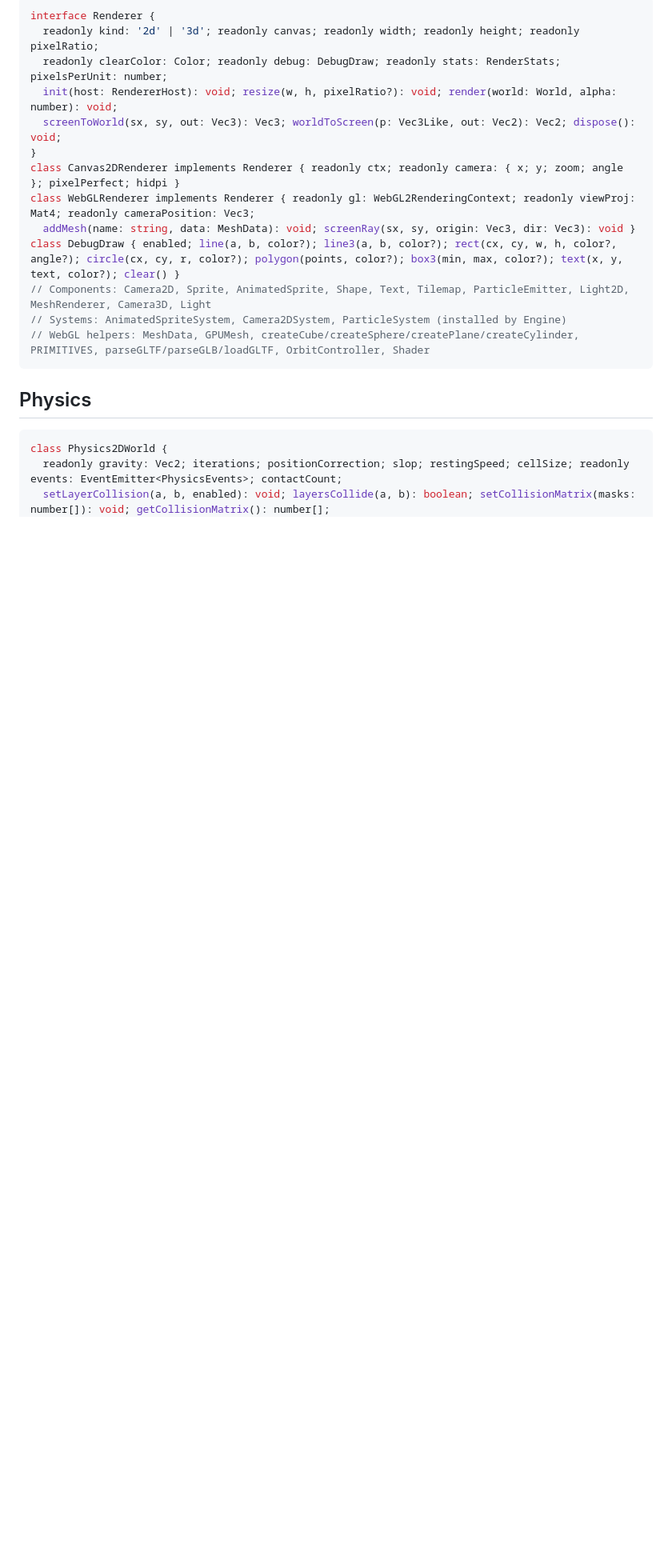
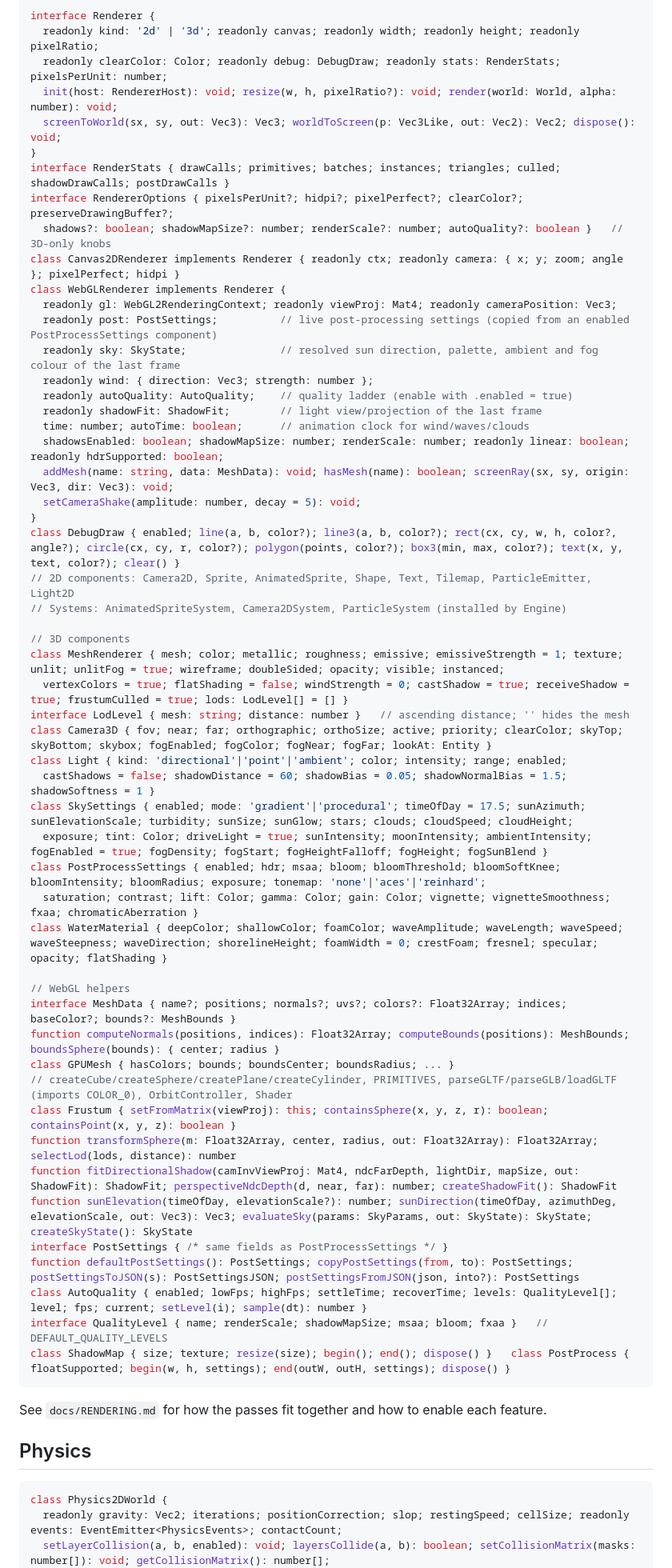
Before and after one commit to imagine-os/slack-game-engine, a Markdown page: docs/API.md, the part around the change. Shown at 80% size. Drawn GitHub-style; blank space fills up the shorter version.

````diff
--- a/docs/API.md
+++ b/docs/API.md
@@ -183,14 +183,56 @@ interface Renderer {
   init(host: RendererHost): void; resize(w, h, pixelRatio?): void; render(world: World, alpha: number): void;
   screenToWorld(sx, sy, out: Vec3): Vec3; worldToScreen(p: Vec3Like, out: Vec2): Vec2; dispose(): void;
 }
+interface RenderStats { drawCalls; primitives; batches; instances; triangles; culled; shadowDrawCalls; postDrawCalls }
+interface RendererOptions { pixelsPerUnit?; hidpi?; pixelPerfect?; clearColor?; preserveDrawingBuffer?;
+  shadows?: boolean; shadowMapSize?: number; renderScale?: number; autoQuality?: boolean }   // 3D-only knobs
 class Canvas2DRenderer implements Renderer { readonly ctx; readonly camera: { x; y; zoom; angle }; pixelPerfect; hidpi }
-class WebGLRenderer implements Renderer { readonly gl: WebGL2RenderingContext; readonly viewProj: Mat4; readonly cameraPosition: Vec3;
-  addMesh(name: string, data: MeshData): void; screenRay(sx, sy, origin: Vec3, dir: Vec3): void }
+class WebGLRenderer implements Renderer {
+  readonly gl: WebGL2RenderingContext; readonly viewProj: Mat4; readonly cameraPosition: Vec3;
+  readonly post: PostSettings;          // live post-processing settings (copied from an enabled PostProcessSettings component)
+  readonly sky: SkyState;               // resolved sun direction, palette, ambient and fog colour of the last frame
+  readonly wind: { direction: Vec3; strength: number };
+  readonly autoQuality: AutoQuality;    // quality ladder (enable with .enabled = true)
+  readonly shadowFit: ShadowFit;        // light view/projection of the last frame
+  time: number; autoTime: boolean;      // animation clock for wind/waves/clouds
+  shadowsEnabled: boolean; shadowMapSize: number; renderScale: number; readonly linear: boolean; readonly hdrSupported: boolean;
+  addMesh(name: string, data: MeshData): void; hasMesh(name): boolean; screenRay(sx, sy, origin: Vec3, dir: Vec3): void;
+  setCameraShake(amplitude: number, decay = 5): void;
+}
 class DebugDraw { enabled; line(a, b, color?); line3(a, b, color?); rect(cx, cy, w, h, color?, angle?); circle(cx, cy, r, color?); polygon(points, color?); box3(min, max, color?); text(x, y, text, color?); clear() }
-// Components: Camera2D, Sprite, AnimatedSprite, Shape, Text, Tilemap, ParticleEmitter, Light2D, MeshRenderer, Camera3D, Light
+// 2D components: Camera2D, Sprite, AnimatedSprite, Shape, Text, Tilemap, ParticleEmitter, Light2D
 // Systems: AnimatedSpriteSystem, Camera2DSystem, ParticleSystem (installed by Engine)
-// WebGL helpers: MeshData, GPUMesh, createCube/createSphere/createPlane/createCylinder, PRIMITIVES, parseGLTF/parseGLB/loadGLTF, OrbitController, Shader
+
+// 3D components
+class MeshRenderer { mesh; color; metallic; roughness; emissive; emissiveStrength = 1; texture; unlit; unlitFog = true; wireframe; doubleSided; opacity; visible; instanced;
+  vertexColors = true; flatShading = false; windStrength = 0; castShadow = true; receiveShadow = true; frustumCulled = true; lods: LodLevel[] = [] }
+interface LodLevel { mesh: string; distance: number }   // ascending distance; '' hides the mesh
+class Camera3D { fov; near; far; orthographic; orthoSize; active; priority; clearColor; skyTop; skyBottom; skybox; fogEnabled; fogColor; fogNear; fogFar; lookAt: Entity }
+class Light { kind: 'directional'|'point'|'ambient'; color; intensity; range; enabled;
+  castShadows = false; shadowDistance = 60; shadowBias = 0.05; shadowNormalBias = 1.5; shadowSoftness = 1 }
+class SkySettings { enabled; mode: 'gradient'|'procedural'; timeOfDay = 17.5; sunAzimuth; sunElevationScale; turbidity; sunSize; sunGlow; stars; clouds; cloudSpeed; cloudHeight;
+  exposure; tint: Color; driveLight = true; sunIntensity; moonIntensity; ambientIntensity; fogEnabled = true; fogDensity; fogStart; fogHeightFalloff; fogHeight; fogSunBlend }
+class PostProcessSettings { enabled; hdr; msaa; bloom; bloomThreshold; bloomSoftKnee; bloomIntensity; bloomRadius; exposure; tonemap: 'none'|'aces'|'reinhard';
+  saturation; contrast; lift: Color; gamma: Color; gain: Color; vignette; vignetteSmoothness; fxaa; chromaticAberration }
+class WaterMaterial { deepColor; shallowColor; foamColor; waveAmplitude; waveLength; waveSpeed; waveSteepness; waveDirection; shorelineHeight; foamWidth = 0; crestFoam; fresnel; specular; opacity; flatShading }
+
+// WebGL helpers
+interface MeshData { name?; positions; normals?; uvs?; colors?: Float32Array; indices; baseColor?; bounds?: MeshBounds }
+function computeNormals(positions, indices): Float32Array; computeBounds(positions): MeshBounds; boundsSphere(bounds): { center; radius }
+class GPUMesh { hasColors; bounds; boundsCenter; boundsRadius; ... }
+// createCube/createSphere/createPlane/createCylinder, PRIMITIVES, parseGLTF/parseGLB/loadGLTF (imports COLOR_0), OrbitController, Shader
+class Frustum { setFromMatrix(viewProj): this; containsSphere(x, y, z, r): boolean; containsPoint(x, y, z): boolean }
+function transformSphere(m: Float32Array, center, radius, out: Float32Array): Float32Array; selectLod(lods, distance): number
+function fitDirectionalShadow(camInvViewProj: Mat4, ndcFarDepth, lightDir, mapSize, out: ShadowFit): ShadowFit; perspectiveNdcDepth(d, near, far): number; createShadowFit(): ShadowFit
+function sunElevation(timeOfDay, elevationScale?): number; sunDirection(timeOfDay, azimuthDeg, elevationScale, out: Vec3): Vec3; evaluateSky(params: SkyParams, out: SkyState): SkyState; createSkyState(): SkyState
+interface PostSettings { /* same fields as PostProcessSettings */ }
+function defaultPostSettings(): PostSettings; copyPostSettings(from, to): PostSettings; postSettingsToJSON(s): PostSettingsJSON; postSettingsFromJSON(json, into?): PostSettings
+class AutoQuality { enabled; lowFps; highFps; settleTime; recoverTime; levels: QualityLevel[]; level; fps; current; setLevel(i); sample(dt): number }
+interface QualityLevel { name; renderScale; shadowMapSize; msaa; bloom; fxaa }   // DEFAULT_QUALITY_LEVELS
+class ShadowMap { size; texture; resize(size); begin(); end(); dispose() }   class PostProcess { floatSupported; begin(w, h, settings); end(outW, outH, settings); dispose() }
 ```
+
+See `docs/RENDERING.md` for how the passes fit together and how to enable each feature.
 
 ## Physics
 
````
Also changed, not shown: docs/ARCHITECTURE.md (+1 -1 lines), docs/RENDERING.md (added, +202 -0 lines).
